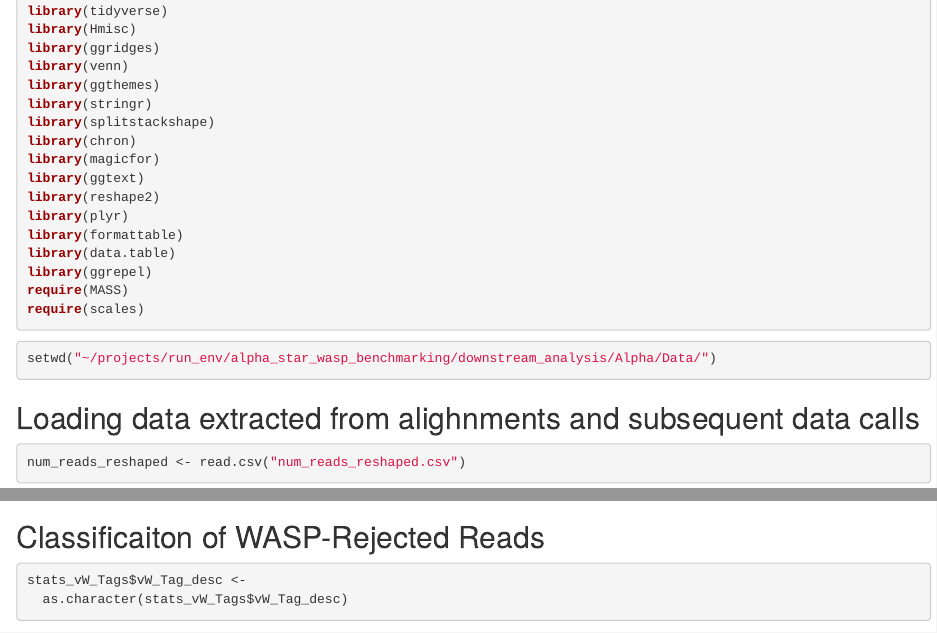
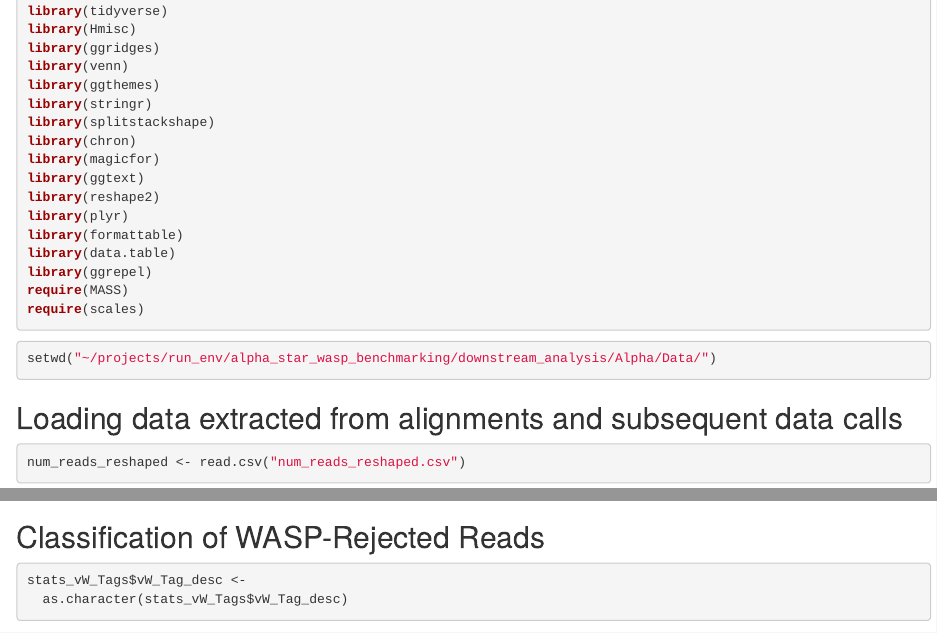
Before and after one commit to rasiimwe/STAR-WASP-reduces-reference-bias-in-the-allele-specific-mapping-of-RNA-seq-reads, an R Markdown document (downstream_analytics/All_images_combinedEdited.Rmd): the page in a window 1100 px wide, from 410 px down, and a second part further down, joined at a grey line. Rendered offline with R 4.5, knitr and Pandoc, with nearby package versions; drawn as R Markdown's standard HTML page in place of the format the file asks for; some code elsewhere in the file could not run offline.

Commit message:
Update All_images_combinedEdited.Rmd

````diff
--- a/downstream_analytics/All_images_combinedEdited.Rmd
+++ b/downstream_analytics/All_images_combinedEdited.Rmd
@@ -46,7 +46,7 @@ require(scales)
 setwd("~/projects/run_env/alpha_star_wasp_benchmarking/downstream_analysis/Alpha/Data/")
 ```
 
-## Loading data extracted from alighnments and subsequent data calls
+## Loading data extracted from alignments and subsequent data calls
 ```{r, warning=FALSE, message=FALSE}
 num_reads_reshaped <- read.csv("num_reads_reshaped.csv")
 stats_vW_Tags <- read.csv("stats_vW_Tags.csv")
@@ -138,7 +138,7 @@ num_reads_reshaped_nreads$Number_of_input_reads_mil <-
 )
 ```
 
-## Classificaiton of WASP-Rejected Reads
+## Classification of WASP-Rejected Reads
 ```{r, warning=FALSE, message=FALSE}
 stats_vW_Tags$vW_Tag_desc <-
   as.character(stats_vW_Tags$vW_Tag_desc)
````
Also changed, not shown: downstream_analytics/All_images_combinedEdited.Rmd (2 more changed lines).
